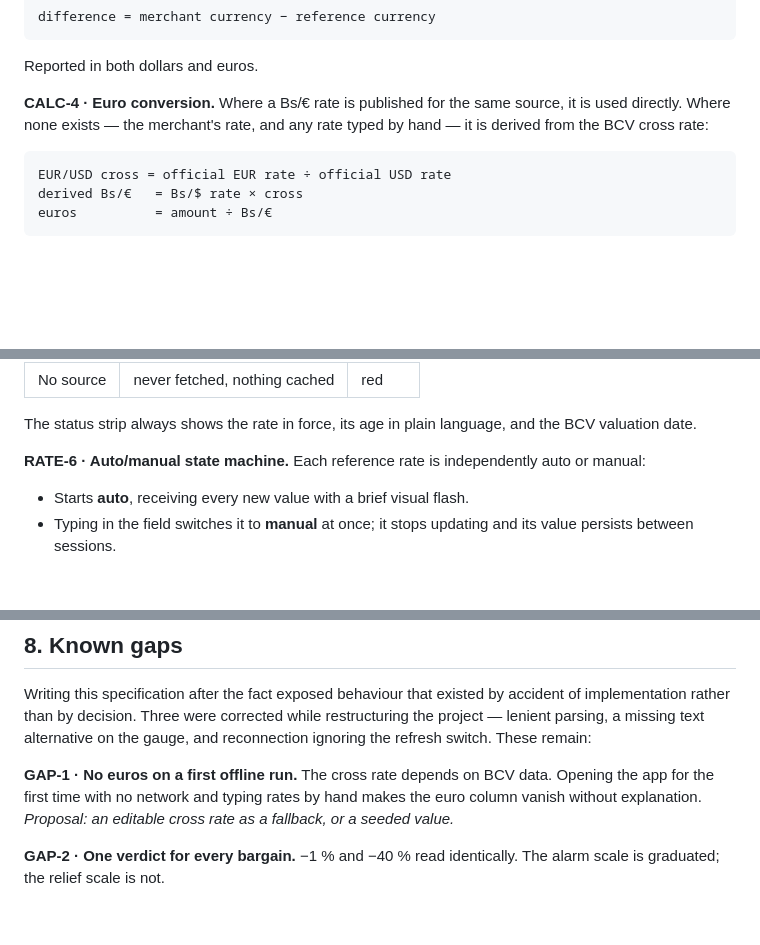
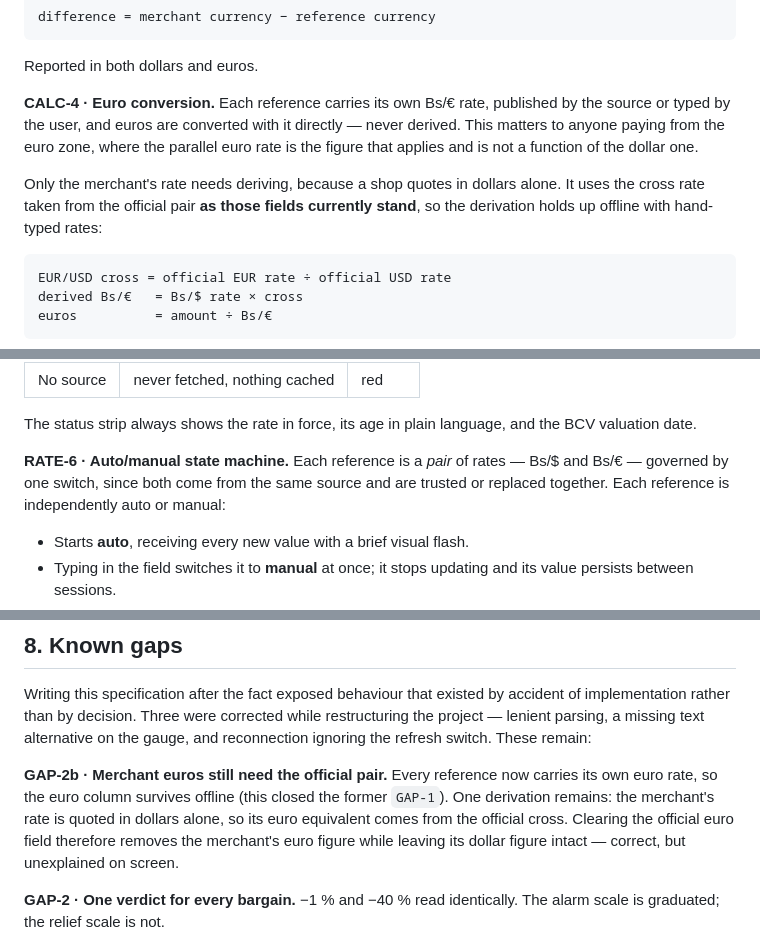
Before and after one commit to DhanaCorredor/calcudolar, a Markdown page: SPEC.md, 3 parts joined by grey strips. Drawn GitHub-style; blank space fills up the shorter version.

Commit message:
docs: specify a euro rate per reference
CALC-4 derived every euro figure from the BCV cross, which quietly discarded
the parallel euro rate the feed already publishes. Each reference now carries
its own pair, and only the merchant rate is derived.

Closes the former GAP-1: with both rates typed by hand the euro column survives
offline.

````diff
--- a/SPEC.md
+++ b/SPEC.md
@@ -82,7 +82,9 @@ difference = merchant currency − reference currency
 
 Reported in both dollars and euros.
 
-**CALC-4 · Euro conversion.** Where a Bs/€ rate is published for the same source, it is used directly. Where none exists — the merchant's rate, and any rate typed by hand — it is derived from the BCV cross rate:
+**CALC-4 · Euro conversion.** Each reference carries its own Bs/€ rate, published by the source or typed by the user, and euros are converted with it directly — never derived. This matters to anyone paying from the euro zone, where the parallel euro rate is the figure that applies and is not a function of the dollar one.
+
+Only the merchant's rate needs deriving, because a shop quotes in dollars alone. It uses the cross rate taken from the official pair **as those fields currently stand**, so the derivation holds up offline with hand-typed rates:
 
 ```text
 EUR/USD cross = official EUR rate ÷ official USD rate
@@ -122,7 +124,7 @@ euros          = amount ÷ Bs/€
 
 The status strip always shows the rate in force, its age in plain language, and the BCV valuation date.
 
-**RATE-6 · Auto/manual state machine.** Each reference rate is independently auto or manual:
+**RATE-6 · Auto/manual state machine.** Each reference is a *pair* of rates — Bs/$ and Bs/€ — governed by one switch, since both come from the same source and are trusted or replaced together. Each reference is independently auto or manual:
 
 - Starts **auto**, receiving every new value with a brief visual flash.
 - Typing in the field switches it to **manual** at once; it stops updating and its value persists between sessions.
@@ -277,7 +279,7 @@ and the rest of the interface stays usable.
 
 Writing this specification after the fact exposed behaviour that existed by accident of implementation rather than by decision. Three were corrected while restructuring the project — lenient parsing, a missing text alternative on the gauge, and reconnection ignoring the refresh switch. These remain:
 
-**GAP-1 · No euros on a first offline run.** The cross rate depends on BCV data. Opening the app for the first time with no network and typing rates by hand makes the euro column vanish without explanation. *Proposal: an editable cross rate as a fallback, or a seeded value.*
+**GAP-2b · Merchant euros still need the official pair.** Every reference now carries its own euro rate, so the euro column survives offline (this closed the former `GAP-1`). One derivation remains: the merchant's rate is quoted in dollars alone, so its euro equivalent comes from the official cross. Clearing the official euro field therefore removes the merchant's euro figure while leaving its dollar figure intact — correct, but unexplained on screen.
 
 **GAP-2 · One verdict for every bargain.** −1 % and −40 % read identically. The alarm scale is graduated; the relief scale is not.
 
````
